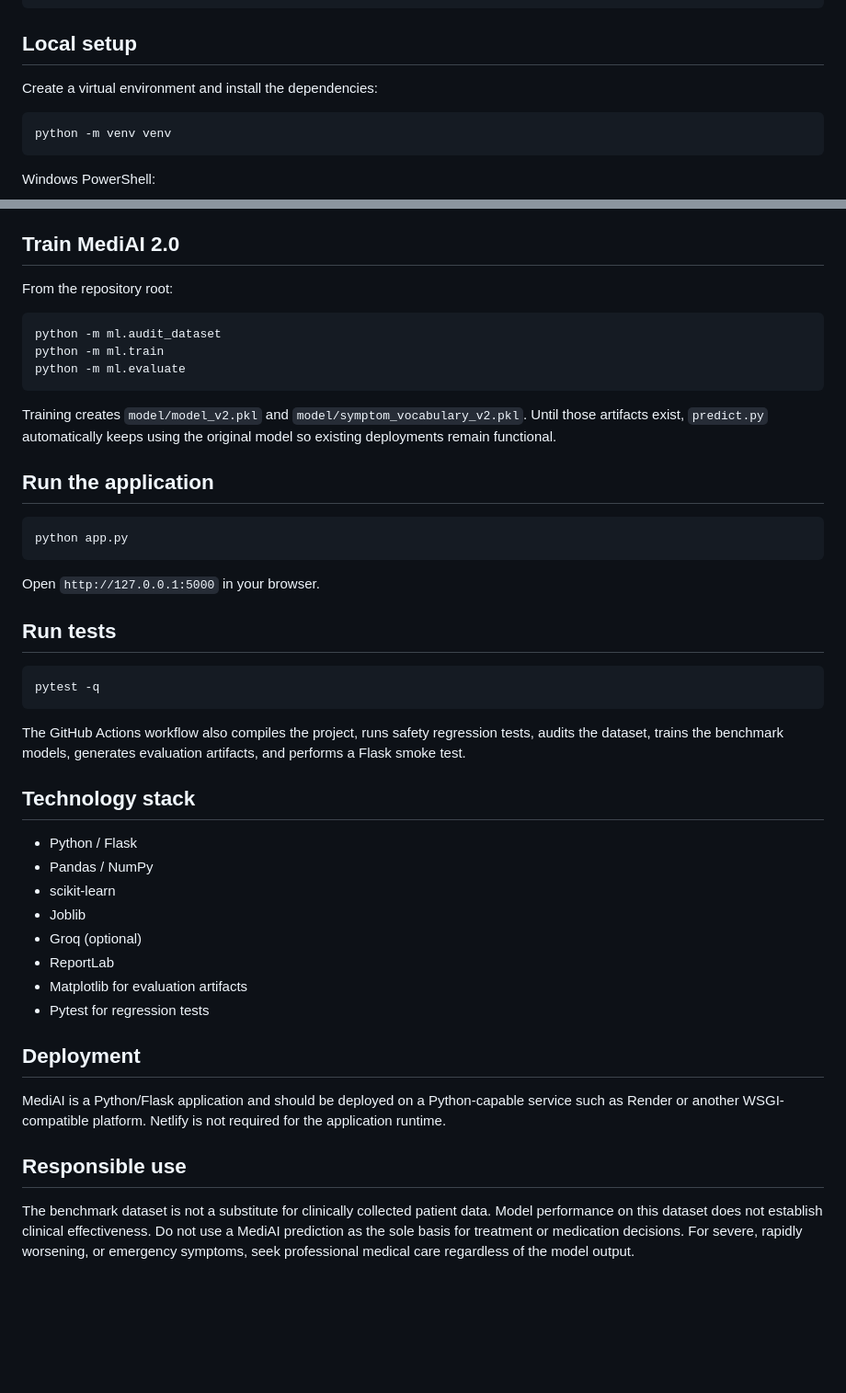
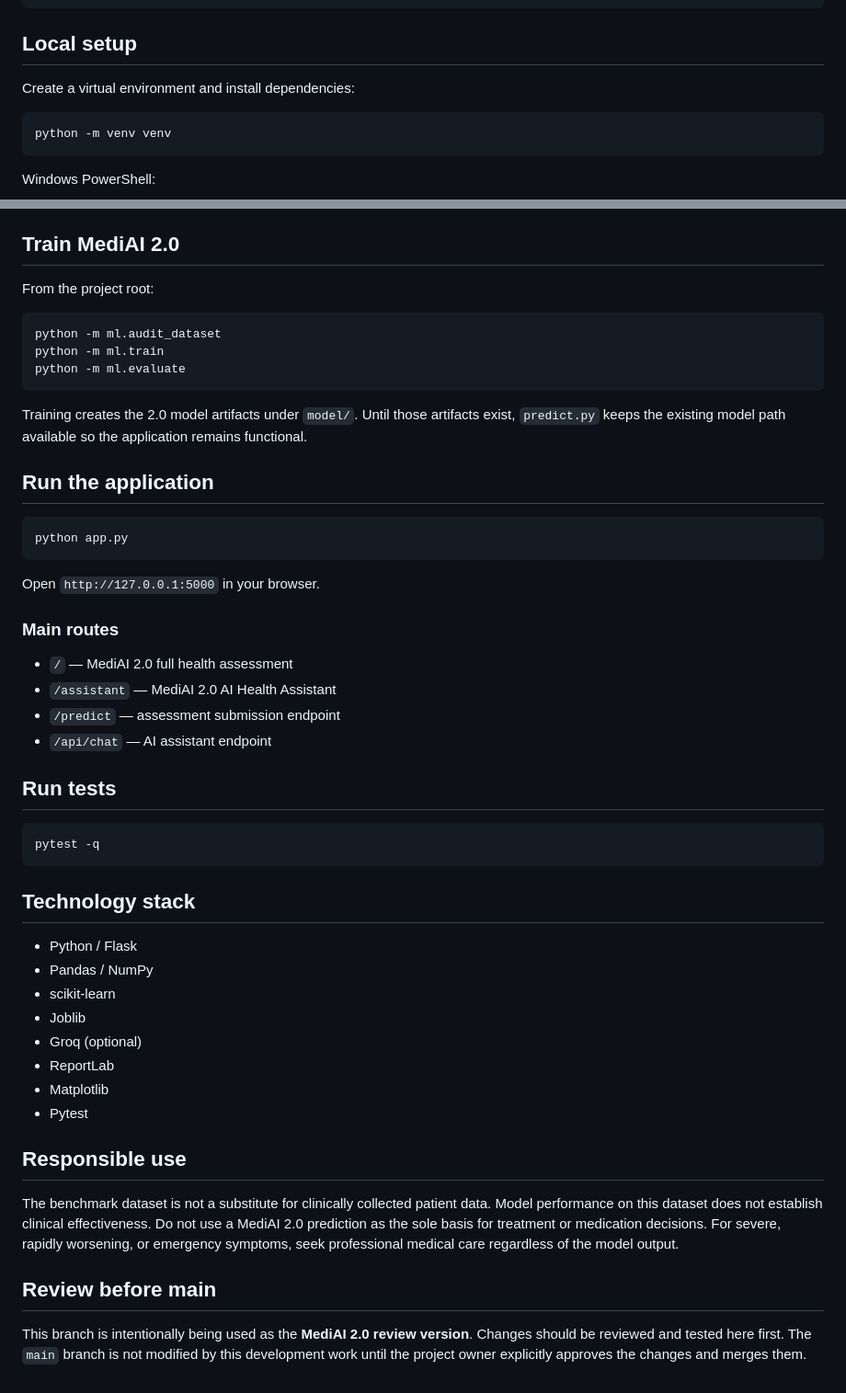
Before and after one commit to Deepanshu779/AI-Healthcare, a Markdown page: README.md, 2 parts joined by grey strips. Shown at 92% size. GitHub-like rendering; blank space fills up the shorter version.

````diff
--- a/README.md
+++ b/README.md
@@ -60,7 +78,7 @@ AI-Healthcare/
 
 ## Local setup
 
-Create a virtual environment and install the dependencies:
+Create a virtual environment and install dependencies:
 
 ```bash
 python -m venv venv
@@ -88,7 +106,7 @@ Groq is optional. Keep API keys in your local environment; **never commit `.env`
 
 ## Train MediAI 2.0
 
-From the repository root:
+From the project root:
 
 ```bash
 python -m ml.audit_dataset
@@ -96,7 +114,7 @@ python -m ml.train
 python -m ml.evaluate
 ```
 
-Training creates `model/model_v2.pkl` and `model/symptom_vocabulary_v2.pkl`. Until those artifacts exist, `predict.py` automatically keeps using the original model so existing deployments remain functional.
+Training creates the 2.0 model artifacts under `model/`. Until those artifacts exist, `predict.py` keeps the existing model path available so the application remains functional.
 
 ## Run the application
 
@@ -106,13 +124,18 @@ python app.py
 
 Open `http://127.0.0.1:5000` in your browser.
 
+### Main routes
+
+- `/` — MediAI 2.0 full health assessment
+- `/assistant` — MediAI 2.0 AI Health Assistant
+- `/predict` — assessment submission endpoint
+- `/api/chat` — AI assistant endpoint
+
 ## Run tests
 
 ```bash
 pytest -q
 ```
-
-The GitHub Actions workflow also compiles the project, runs safety regression tests, audits the dataset, trains the benchmark models, generates evaluation artifacts, and performs a Flask smoke test.
 
 ## Technology stack
 
@@ -122,13 +145,13 @@ The GitHub Actions workflow also compiles the project, runs safety regression te
 - Joblib
 - Groq (optional)
 - ReportLab
-- Matplotlib for evaluation artifacts
-- Pytest for regression tests
-
-## Deployment
-
-MediAI is a Python/Flask application and should be deployed on a Python-capable service such as Render or another WSGI-compatible platform. Netlify is not required for the application runtime.
+- Matplotlib
+- Pytest
 
 ## Responsible use
 
-The benchmark dataset is not a substitute for clinically collected patient data. Model performance on this dataset does not establish clinical effectiveness. Do not use a MediAI prediction as the sole basis for treatment or medication decisions. For severe, rapidly worsening, or emergency symptoms, seek professional medical care regardless of the model output.
+The benchmark dataset is not a substitute for clinically collected patient data. Model performance on this dataset does not establish clinical effectiveness. Do not use a MediAI 2.0 prediction as the sole basis for treatment or medication decisions. For severe, rapidly worsening, or emergency symptoms, seek professional medical care regardless of the model output.
+
+## Review before main
+
+This branch is intentionally being used as the **MediAI 2.0 review version**. Changes should be reviewed and tested here first. The `main` branch is not modified by this development work until the project owner explicitly approves the changes and merges them.
````
Also changed, not shown: other parts of README.md (+34 -16 lines).
